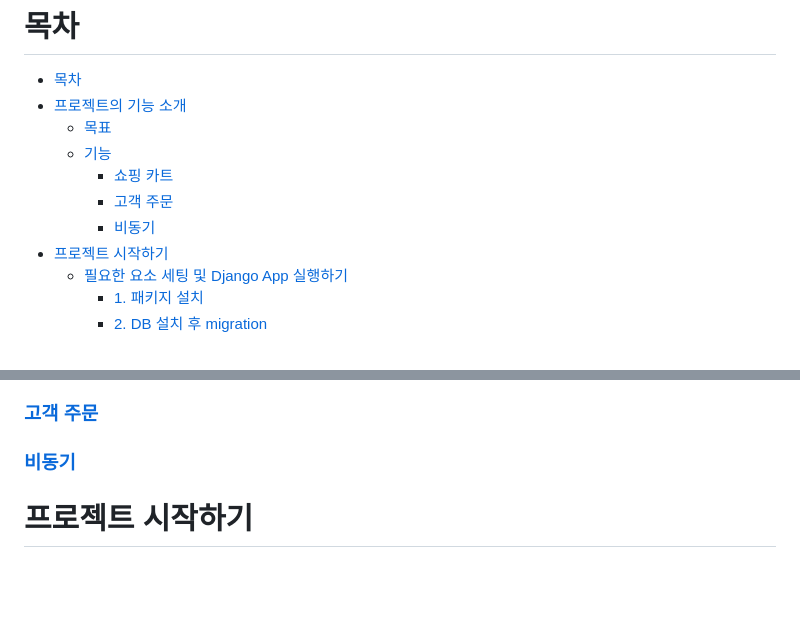
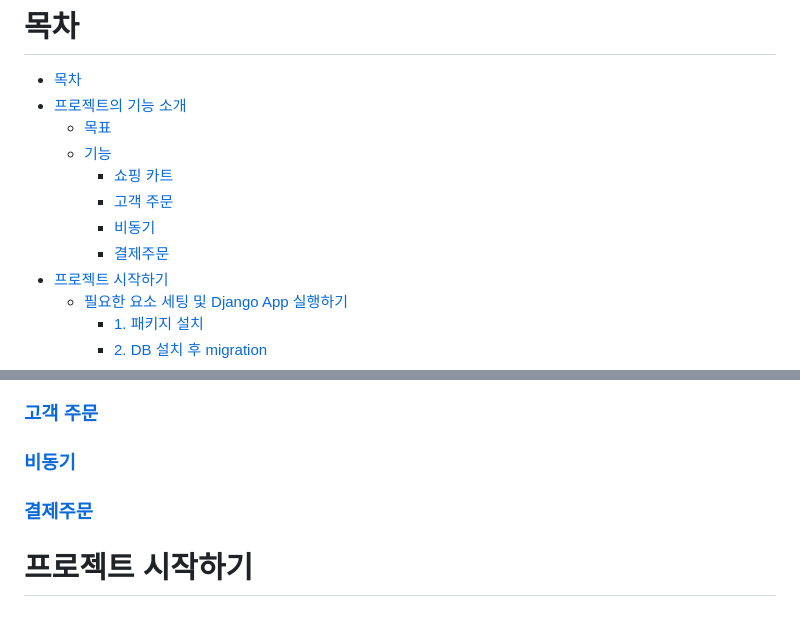
Before and after one commit to jongseong-dev/shop, a Markdown page: README.md, 2 parts joined by grey strips. Drawn GitHub-style; blank space fills up the shorter version.

```diff
--- a/README.md
+++ b/README.md
@@ -8,6 +8,7 @@
     * [쇼핑 카트](#쇼핑-카트)
     * [고객 주문](#고객-주문)
     * [비동기](#비동기)
+    * [결제주문](#결제주문)
 * [프로젝트 시작하기](#프로젝트-시작하기)
   * [필요한 요소 세팅 및 Django App 실행하기](#필요한-요소-세팅-및-django-app-실행하기)
     * [1. 패키지 설치](#1-패키지-설치)
@@ -39,6 +40,7 @@
 ### [쇼핑 카트](docs/shopping_cart.md)
 ### [고객 주문](docs/order.md)
 ### [비동기](docs/async.md)
+### [결제주문](docs/payment.md)
 
 
 # 프로젝트 시작하기
```
Also changed, not shown: docs/payment.md (added, +39 -0 lines).
